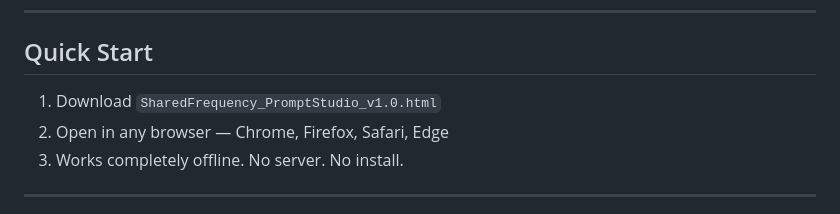
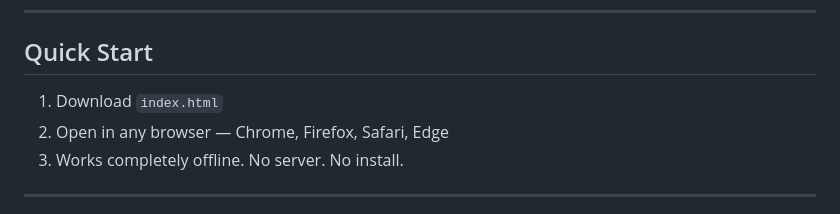
Before and after one commit to wiladrkne/Prompt-Generator-Studio, a Markdown page: README.md, the part around the change. Drawn GitHub-style.

Commit message:
Update download file name in README

```diff
--- a/README.md
+++ b/README.md
@@ -8,7 +8,7 @@
 
 ## Quick Start
 
-1. Download `SharedFrequency_PromptStudio_v1.0.html`
+1. Download `index.html`
 2. Open in any browser — Chrome, Firefox, Safari, Edge
 3. Works completely offline. No server. No install.
 
```
